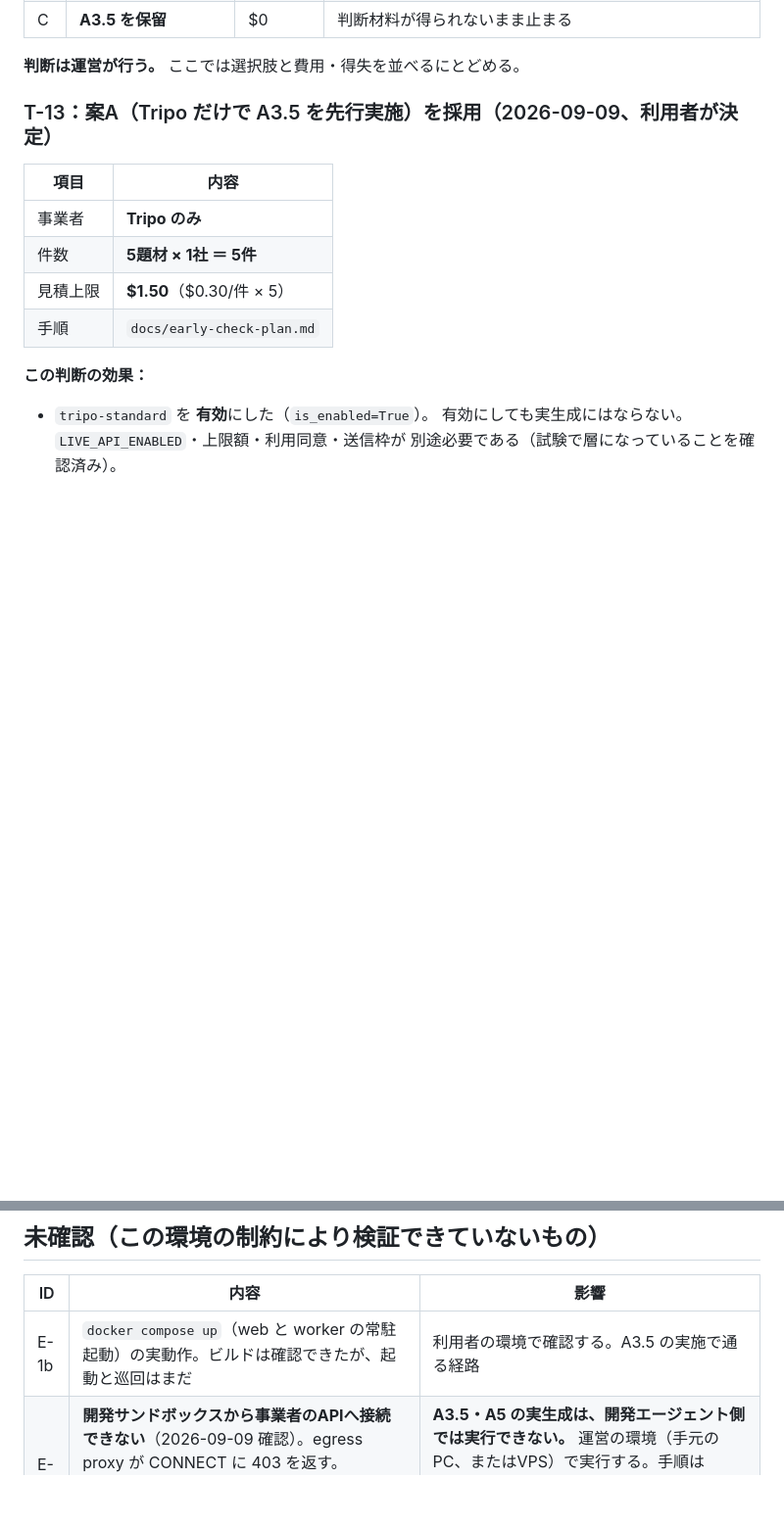
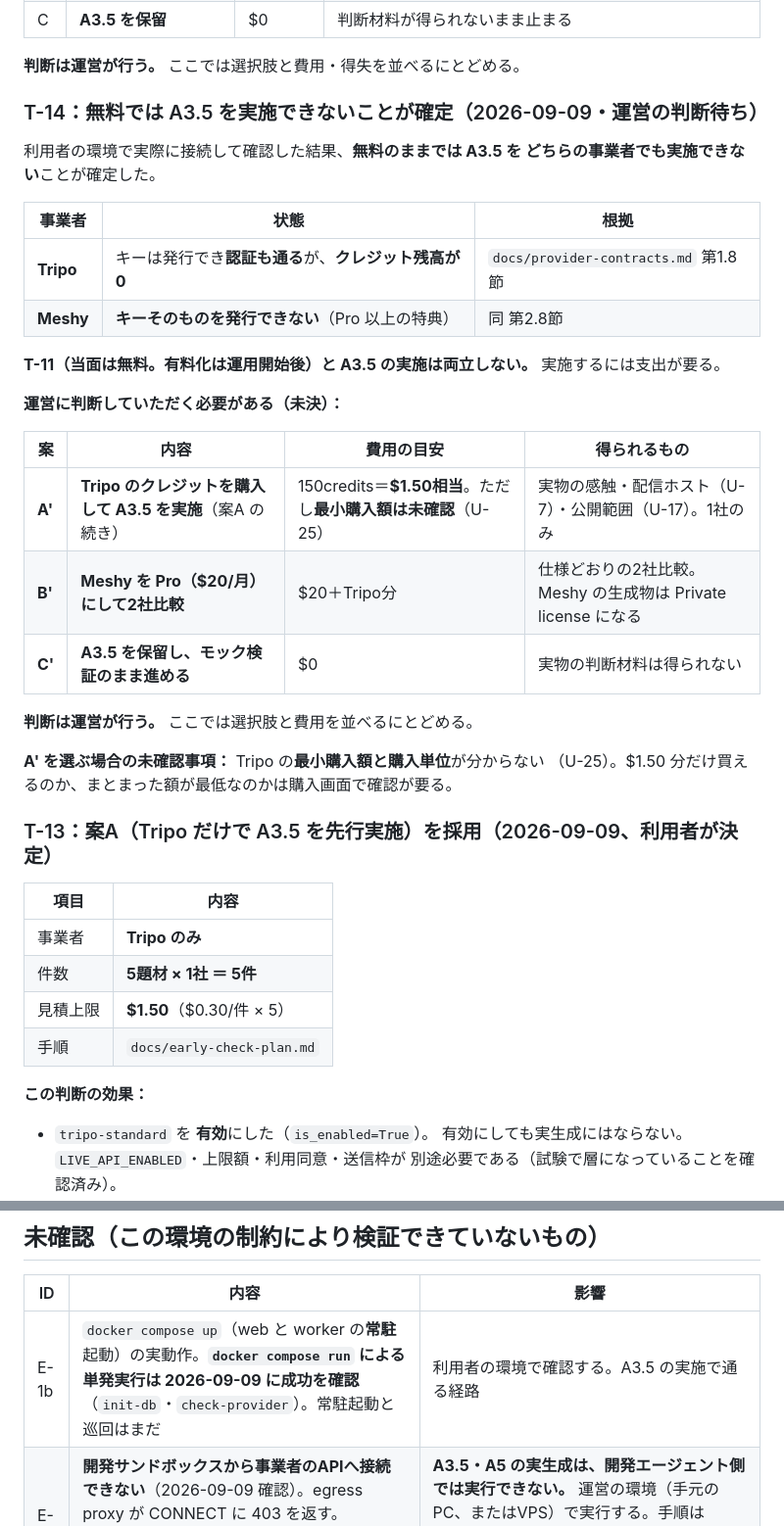
Before and after one commit to stockbusiness/3dmodel, a Markdown page: docs/decisions.md, 2 parts joined by grey strips. Shown at 98% size. Drawn GitHub-style; blank space fills up the shorter version.

```diff
--- a/docs/decisions.md
+++ b/docs/decisions.md
@@ -102,6 +102,32 @@ Pro（$20/月）以上の契約が要る。**
 | C | **A3.5 を保留** | $0 | 判断材料が得られないまま止まる |
 
 **判断は運営が行う。** ここでは選択肢と費用・得失を並べるにとどめる。
+
+### T-14：無料では A3.5 を実施できないことが確定（2026-09-09・運営の判断待ち）
+
+利用者の環境で実際に接続して確認した結果、**無料のままでは A3.5 を
+どちらの事業者でも実施できない**ことが確定した。
+
+| 事業者 | 状態 | 根拠 |
+| --- | --- | --- |
+| **Tripo** | キーは発行でき**認証も通る**が、**クレジット残高が 0** | `docs/provider-contracts.md` 第1.8節 |
+| **Meshy** | **キーそのものを発行できない**（Pro 以上の特典） | 同 第2.8節 |
+
+**T-11（当面は無料。有料化は運用開始後）と A3.5 の実施は両立しない。**
+実施するには支出が要る。
+
+**運営に判断していただく必要がある（未決）：**
+
+| 案 | 内容 | 費用の目安 | 得られるもの |
+| --- | --- | --- | --- |
+| **A'** | **Tripo のクレジットを購入して A3.5 を実施**（案A の続き） | 150credits＝**$1.50相当**。ただし**最小購入額は未確認**（U-25） | 実物の感触・配信ホスト（U-7）・公開範囲（U-17）。1社のみ |
+| **B'** | **Meshy を Pro（$20/月）にして2社比較** | $20＋Tripo分 | 仕様どおりの2社比較。Meshy の生成物は Private license になる |
+| **C'** | **A3.5 を保留し、モック検証のまま進める** | $0 | 実物の判断材料は得られない |
+
+**判断は運営が行う。** ここでは選択肢と費用を並べるにとどめる。
+
+**A' を選ぶ場合の未確認事項：** Tripo の**最小購入額と購入単位**が分からない
+（U-25）。$1.50 分だけ買えるのか、まとまった額が最低なのかは購入画面で確認が要る。
 
 ### T-13：案A（Tripo だけで A3.5 を先行実施）を採用（2026-09-09、利用者が決定）
 
@@ -273,7 +299,7 @@ Pro（$20/月）以上の契約が要る。**
 
 | ID | 内容 | 影響 |
 | --- | --- | --- |
-| E-1b | `docker compose up`（web と worker の常駐起動）の実動作。ビルドは確認できたが、起動と巡回はまだ | 利用者の環境で確認する。A3.5 の実施で通る経路 |
+| E-1b | `docker compose up`（web と worker の**常駐**起動）の実動作。**`docker compose run` による単発実行は 2026-09-09 に成功を確認**（`init-db`・`check-provider`）。常駐起動と巡回はまだ | 利用者の環境で確認する。A3.5 の実施で通る経路 |
 | E-2 | **開発サンドボックスから事業者のAPIへ接続できない**（2026-09-09 確認）。egress proxy が CONNECT に 403 を返す。`api.tripo3d.ai` / `api.meshy.ai` / `assets.meshy.ai` で確認した（事業者のWebサイトも同様） | **A3.5・A5 の実生成は、開発エージェント側では実行できない。** 運営の環境（手元のPC、またはVPS）で実行する。手順は `docs/early-check-plan.md`。端末だけで設定を確かめられるよう `python -m app.cli check-provider` を用意した |
 
 
```
Also changed, not shown: CHANGELOG.md (+12 -4 lines), docs/provider-contracts.md (+35 -1 lines).
